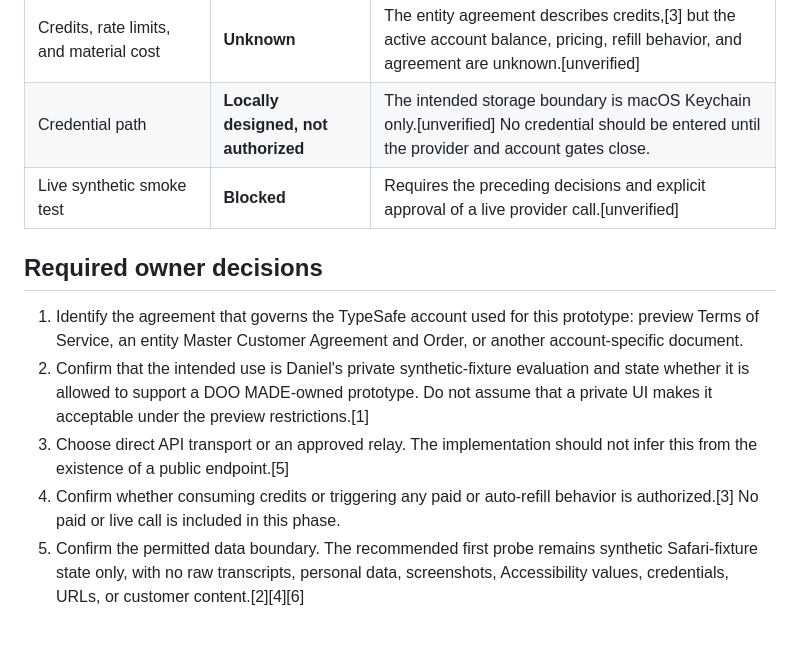
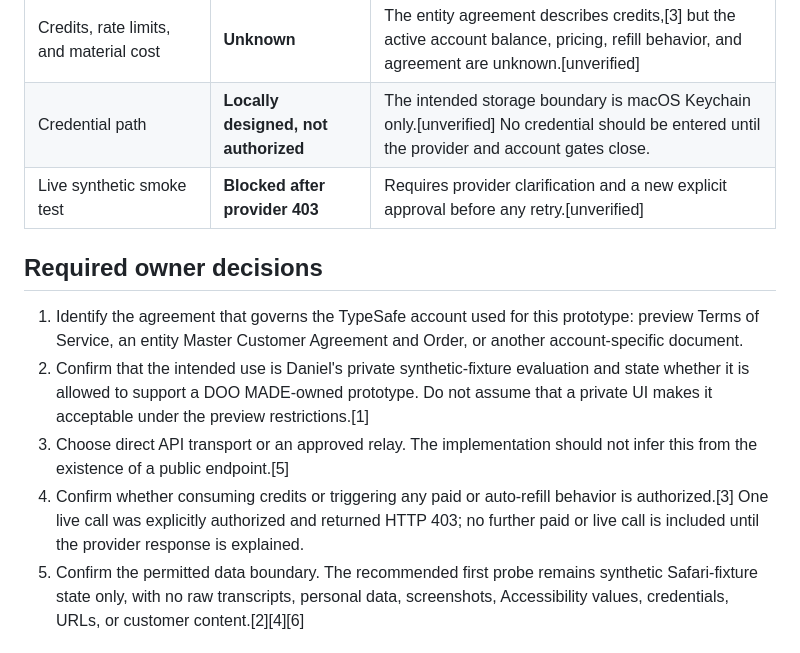
Before and after one commit to DanielJD1216/magic-computer-use, a Markdown page: Docs/TYPESAFE_GATE_2_REVIEW.md, the part around the change. GitHub-like rendering.

Commit message:
docs: correct TypeSafe gate status after 403

```diff
--- a/Docs/TYPESAFE_GATE_2_REVIEW.md
+++ b/Docs/TYPESAFE_GATE_2_REVIEW.md
@@ -56,14 +56,14 @@ The public DPA describes a controller/processor relationship, documented instruc
 | Retention, deletion, telemetry, and subprocessors | **Insufficient for enablement** | Public policies describe broad retention or telemetry handling.[2][3] The account-specific terms and applicable DPA are not confirmed.[4][unverified] |
 | Credits, rate limits, and material cost | **Unknown** | The entity agreement describes credits,[3] but the active account balance, pricing, refill behavior, and agreement are unknown.[unverified] |
 | Credential path | **Locally designed, not authorized** | The intended storage boundary is macOS Keychain only.[unverified] No credential should be entered until the provider and account gates close. |
-| Live synthetic smoke test | **Blocked** | Requires the preceding decisions and explicit approval of a live provider call.[unverified] |
+| Live synthetic smoke test | **Blocked after provider 403** | Requires provider clarification and a new explicit approval before any retry.[unverified] |
 
 ## Required owner decisions
 
 1. Identify the agreement that governs the TypeSafe account used for this prototype: preview Terms of Service, an entity Master Customer Agreement and Order, or another account-specific document.
 2. Confirm that the intended use is Daniel's private synthetic-fixture evaluation and state whether it is allowed to support a DOO MADE-owned prototype. Do not assume that a private UI makes it acceptable under the preview restrictions.[1]
 3. Choose direct API transport or an approved relay. The implementation should not infer this from the existence of a public endpoint.[5]
-4. Confirm whether consuming credits or triggering any paid or auto-refill behavior is authorized.[3] No paid or live call is included in this phase.
+4. Confirm whether consuming credits or triggering any paid or auto-refill behavior is authorized.[3] One live call was explicitly authorized and returned HTTP 403; no further paid or live call is included until the provider response is explained.
 5. Confirm the permitted data boundary. The recommended first probe remains synthetic Safari-fixture state only, with no raw transcripts, personal data, screenshots, Accessibility values, credentials, URLs, or customer content.[2][4][6]
 
 ## Recommended next action
```
